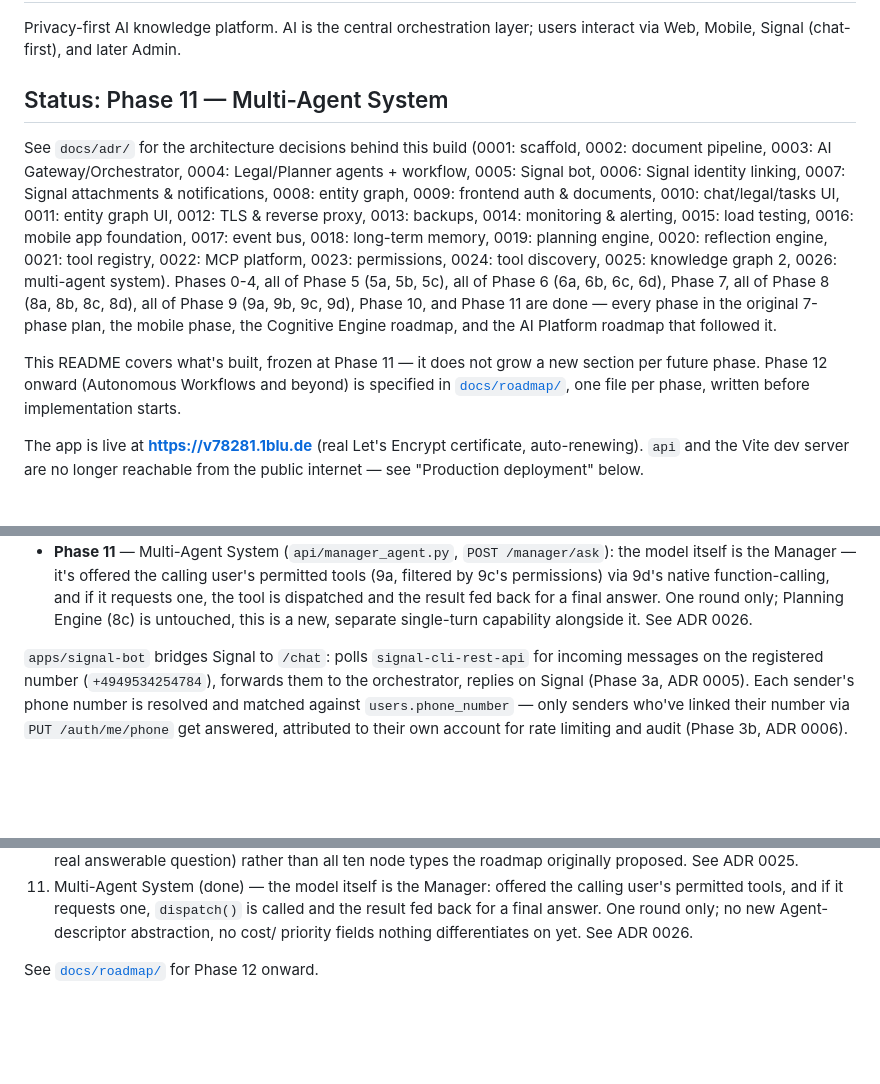
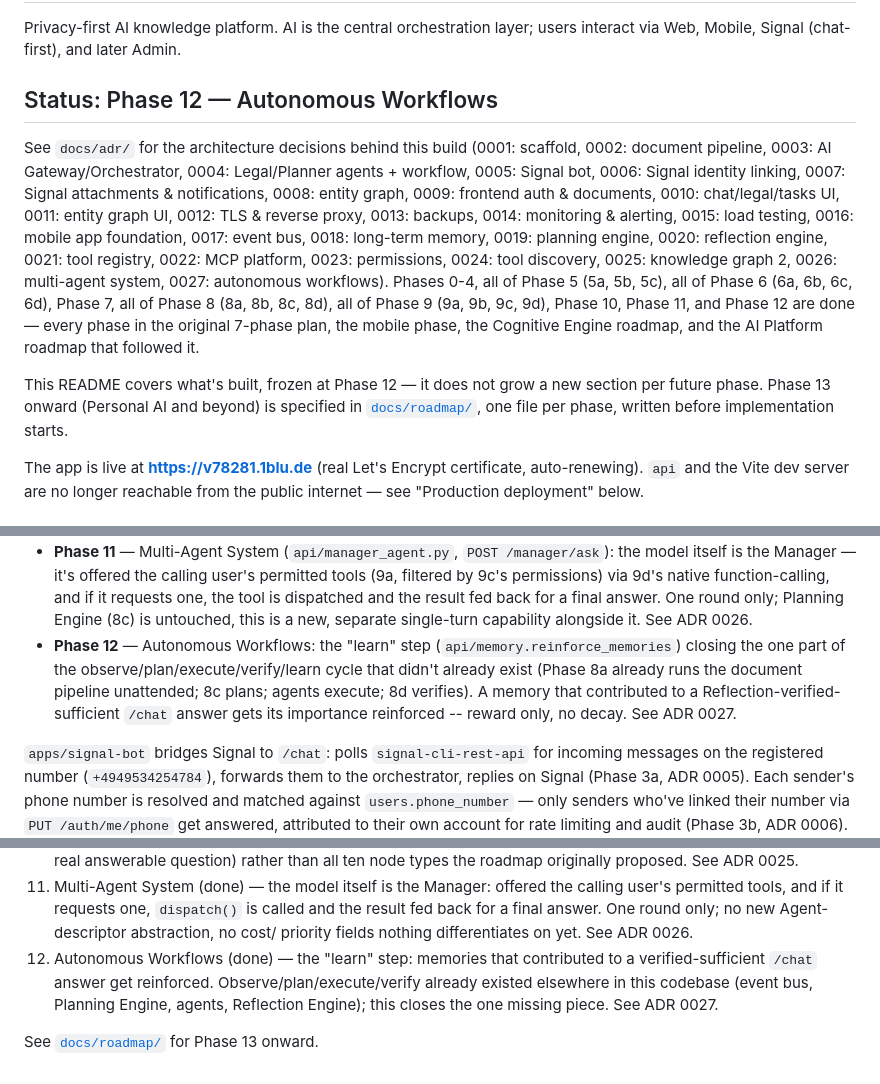
Before and after one commit to CollaBrains-eu/next, a Markdown page: README.md, 3 parts joined by grey strips. GitHub-like rendering; blank space fills up the shorter version.

```diff
--- a/README.md
+++ b/README.md
@@ -3,7 +3,7 @@
 Privacy-first AI knowledge platform. AI is the central orchestration layer;
 users interact via Web, Mobile, Signal (chat-first), and later Admin.
 
-## Status: Phase 11 — Multi-Agent System
+## Status: Phase 12 — Autonomous Workflows
 
 See `docs/adr/` for the architecture decisions behind this build
 (0001: scaffold, 0002: document pipeline, 0003: AI Gateway/Orchestrator,
@@ -15,17 +15,17 @@ monitoring & alerting, 0015: load testing, 0016: mobile app foundation,
 0017: event bus, 0018: long-term memory, 0019: planning engine, 0020:
 reflection engine, 0021: tool registry, 0022: MCP platform, 0023:
 permissions, 0024: tool discovery, 0025: knowledge graph 2, 0026:
-multi-agent system).
+multi-agent system, 0027: autonomous workflows).
 Phases 0-4, all of Phase 5 (5a, 5b, 5c), all of Phase 6 (6a, 6b, 6c, 6d),
 Phase 7, all of Phase 8 (8a, 8b, 8c, 8d), all of Phase 9 (9a, 9b, 9c,
-9d), Phase 10, and Phase 11 are done — every phase in the original
-7-phase plan, the mobile phase, the Cognitive Engine roadmap, and the
-AI Platform roadmap that followed it.
+9d), Phase 10, Phase 11, and Phase 12 are done — every phase in the
+original 7-phase plan, the mobile phase, the Cognitive Engine roadmap,
+and the AI Platform roadmap that followed it.
 
-This README covers what's built, frozen at Phase 11 — it does not grow
-a new section per future phase. Phase 12 onward (Autonomous Workflows
-and beyond) is specified in [`docs/roadmap/`](docs/roadmap/), one file
-per phase, written before implementation starts.
+This README covers what's built, frozen at Phase 12 — it does not grow
+a new section per future phase. Phase 13 onward (Personal AI and
+beyond) is specified in [`docs/roadmap/`](docs/roadmap/), one file per
+phase, written before implementation starts.
 
 The app is live at **https://v78281.1blu.de** (real Let's Encrypt
 certificate, auto-renewing). `api` and the Vite dev server are no longer
@@ -141,6 +141,13 @@ ADR 0004).
   one, the tool is dispatched and the result fed back for a final
   answer. One round only; Planning Engine (8c) is untouched, this is a
   new, separate single-turn capability alongside it. See ADR 0026.
+- **Phase 12** — Autonomous Workflows: the "learn" step
+  (`api/memory.reinforce_memories`) closing the one part of the
+  observe/plan/execute/verify/learn cycle that didn't already exist
+  (Phase 8a already runs the document pipeline unattended; 8c plans;
+  agents execute; 8d verifies). A memory that contributed to a
+  Reflection-verified-sufficient `/chat` answer gets its importance
+  reinforced -- reward only, no decay. See ADR 0027.
 
 `apps/signal-bot` bridges Signal to `/chat`: polls
 `signal-cli-rest-api` for incoming messages on the registered number
@@ -393,5 +400,10 @@ reachable from the public internet on this host, on 80 (redirects to
     `dispatch()` is called and the result fed back for a final answer.
     One round only; no new Agent-descriptor abstraction, no cost/
     priority fields nothing differentiates on yet. See ADR 0026.
+12. Autonomous Workflows (done) — the "learn" step: memories that
+    contributed to a verified-sufficient `/chat` answer get reinforced.
+    Observe/plan/execute/verify already existed elsewhere in this
+    codebase (event bus, Planning Engine, agents, Reflection Engine);
+    this closes the one missing piece. See ADR 0027.
 
-See [`docs/roadmap/`](docs/roadmap/) for Phase 12 onward.
+See [`docs/roadmap/`](docs/roadmap/) for Phase 13 onward.
```
Also changed, not shown: docs/roadmap/README.md (+22 -20 lines), docs/roadmap/phase-12.md (+10 -0 lines).
